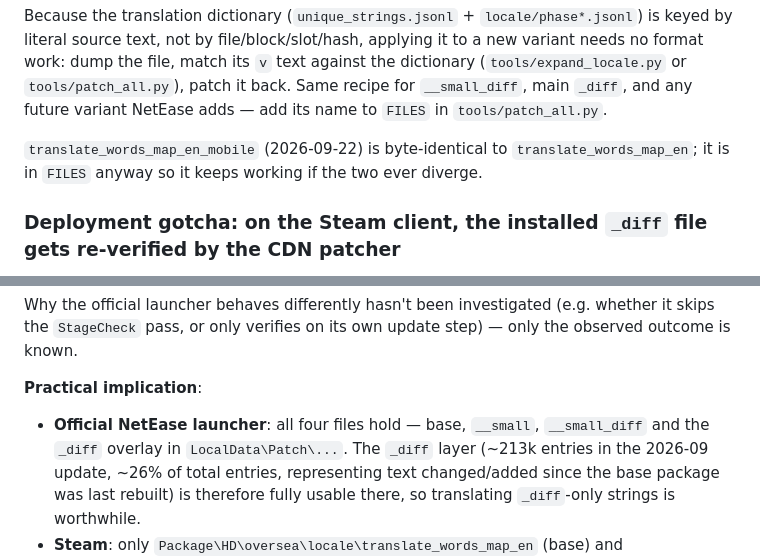
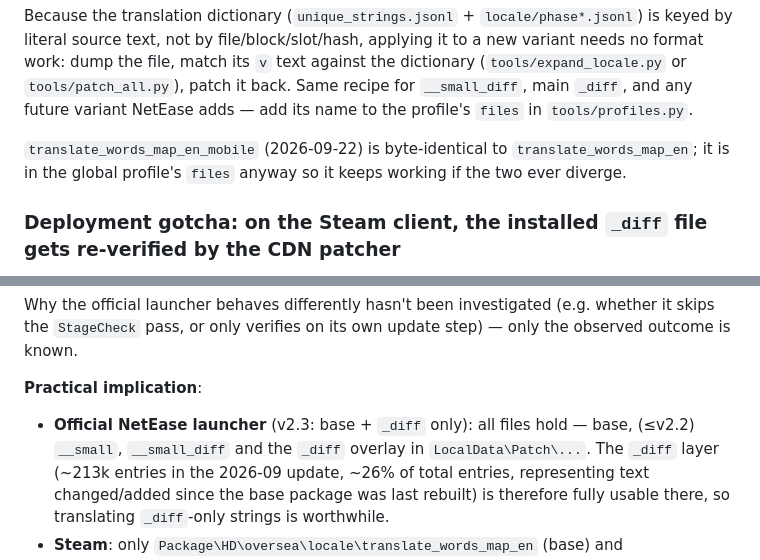
Before and after one commit to oratakashi/where-winds-meet-indonesian-patch, a Markdown page: AGENTS.md, 2 parts joined by grey strips. GitHub-like rendering.

```diff
--- a/AGENTS.md
+++ b/AGENTS.md
@@ -165,10 +234,10 @@ Because the translation dictionary (`unique_strings.jsonl` + `locale/phase*.json
 literal source text, not by file/block/slot/hash, applying it to a new variant needs no format
 work: dump the file, match its `v` text against the dictionary (`tools/expand_locale.py` or
 `tools/patch_all.py`), patch it back. Same recipe for `__small_diff`, main `_diff`, and any future
-variant NetEase adds — add its name to `FILES` in `tools/patch_all.py`.
+variant NetEase adds — add its name to the profile's `files` in `tools/profiles.py`.
 
 `translate_words_map_en_mobile` (2026-09-22) is byte-identical to `translate_words_map_en`; it is
-in `FILES` anyway so it keeps working if the two ever diverge.
+in the global profile's `files` anyway so it keeps working if the two ever diverge.
 
 ### Deployment gotcha: on the **Steam** client, the installed `_diff` file gets re-verified by the CDN patcher
 
@@ -205,7 +274,7 @@ Why the official launcher behaves differently hasn't been investigated (e.g. whe
 
 **Practical implication**:
 
-- **Official NetEase launcher**: all four files hold — base, `__small`, `__small_diff` and the
+- **Official NetEase launcher** (v2.3: base + `_diff` only): all files hold — base, (≤v2.2) `__small`, `__small_diff` and the
   `_diff` overlay in `LocalData\Patch\...`. The `_diff` layer (~213k entries in the 2026-09
   update, ~26% of total entries, representing text changed/added since the base package was last
   rebuilt) is therefore fully usable there, so translating `_diff`-only strings is worthwhile.
```
Also changed, not shown: other parts of AGENTS.md (+77 -8 lines).
